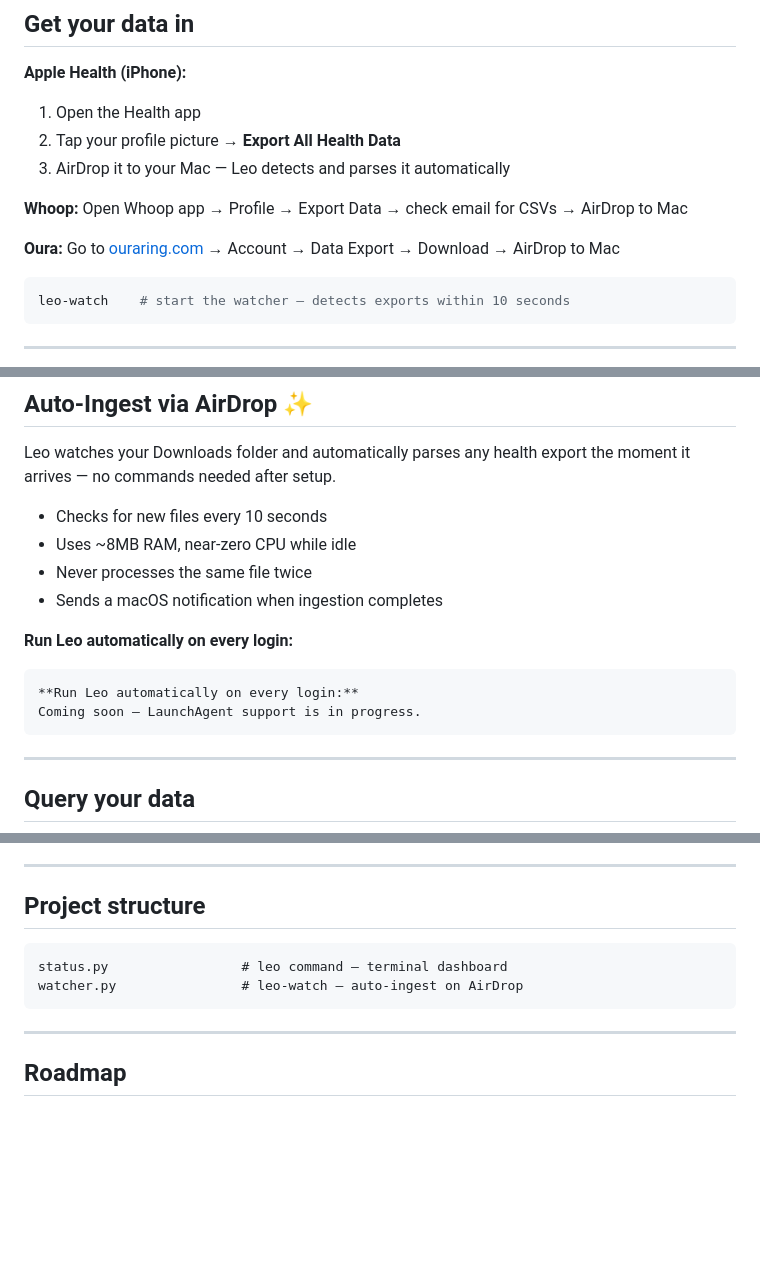
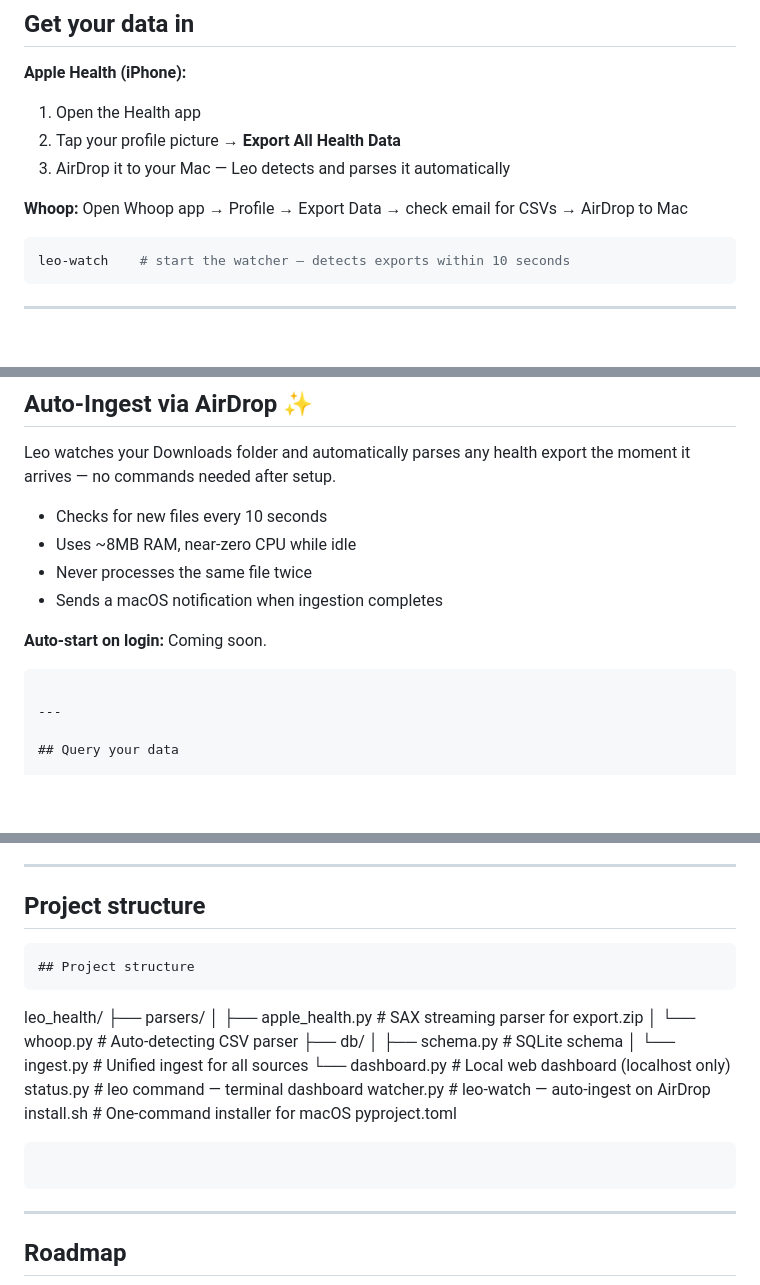
Before and after one commit to sandseb123/Leo_Health, a Markdown page: README.md, 3 parts joined by grey strips. Drawn GitHub-style; blank space fills up the shorter version.

Commit message:
Update README with project structure and cleanup
Removed Oura data export instructions and updated login auto-start note. Added project structure section with detailed file descriptions.

````diff
--- a/README.md
+++ b/README.md
@@ -58,8 +58,6 @@ leo-watch    # start watching Downloads for new exports
 
 **Whoop:** Open Whoop app → Profile → Export Data → check email for CSVs → AirDrop to Mac
 
-**Oura:** Go to [ouraring.com](https://ouraring.com) → Account → Data Export → Download → AirDrop to Mac
-
 ```bash
 leo-watch    # start the watcher — detects exports within 10 seconds
 ```
@@ -74,10 +72,7 @@ Leo watches your Downloads folder and automatically parses any health export the
 - Never processes the same file twice
 - Sends a macOS notification when ingestion completes
 
-**Run Leo automatically on every login:**
-```
-**Run Leo automatically on every login:**
-Coming soon — LaunchAgent support is in progress.
+**Auto-start on login:** Coming soon.
 ```
 
 ---
@@ -155,8 +150,21 @@ Your data lives in `~/.leo-health/leo.db` and never leaves your machine.
 ## Project structure
 
 ```
+## Project structure
+```
+leo_health/
+├── parsers/
+│   ├── apple_health.py   # SAX streaming parser for export.zip
+│   └── whoop.py          # Auto-detecting CSV parser
+├── db/
+│   ├── schema.py         # SQLite schema
+│   └── ingest.py         # Unified ingest for all sources
+└── dashboard.py          # Local web dashboard (localhost only)
 status.py                 # leo command — terminal dashboard
 watcher.py                # leo-watch — auto-ingest on AirDrop
+install.sh                # One-command installer for macOS
+pyproject.toml
+```
 ```
 
 ---
````
